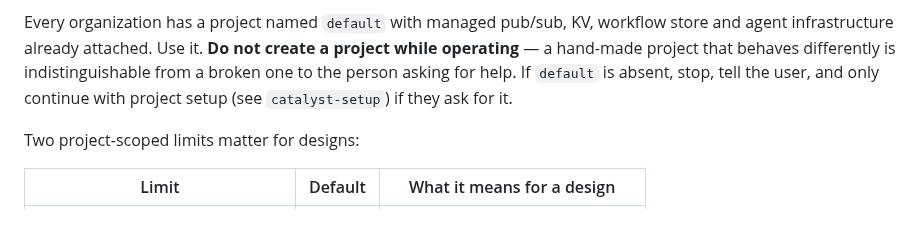
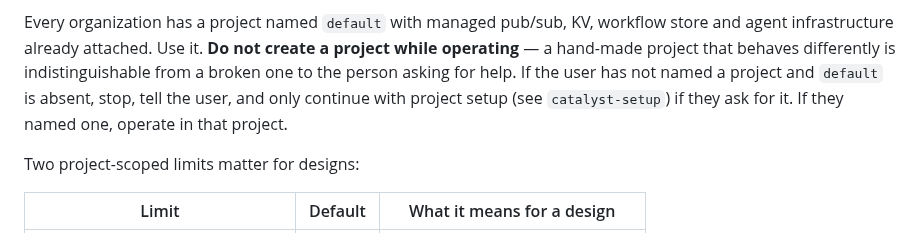
Before and after one commit to diagridio/catalyst-ai, a Markdown page: skills/catalyst-operate/SKILL.md, the part around the change. Drawn GitHub-style.

```diff
--- a/skills/catalyst-operate/SKILL.md
+++ b/skills/catalyst-operate/SKILL.md
@@ -65,8 +65,9 @@ enabled here".
 Every organization has a project named `default` with managed pub/sub, KV, workflow
 store and agent infrastructure already attached. Use it. **Do not create a project while
 operating** — a hand-made project that behaves differently is indistinguishable from a
-broken one to the person asking for help. If `default` is absent, stop, tell the user, and
-only continue with project setup (see `catalyst-setup`) if they ask for it.
+broken one to the person asking for help. If the user has not named a project and
+`default` is absent, stop, tell the user, and only continue with project setup (see
+`catalyst-setup`) if they ask for it. If they named one, operate in that project.
 
 Two project-scoped limits matter for designs:
 
```
Also changed, not shown: skills/catalyst-debug/SKILL.md (+6 -4 lines).
